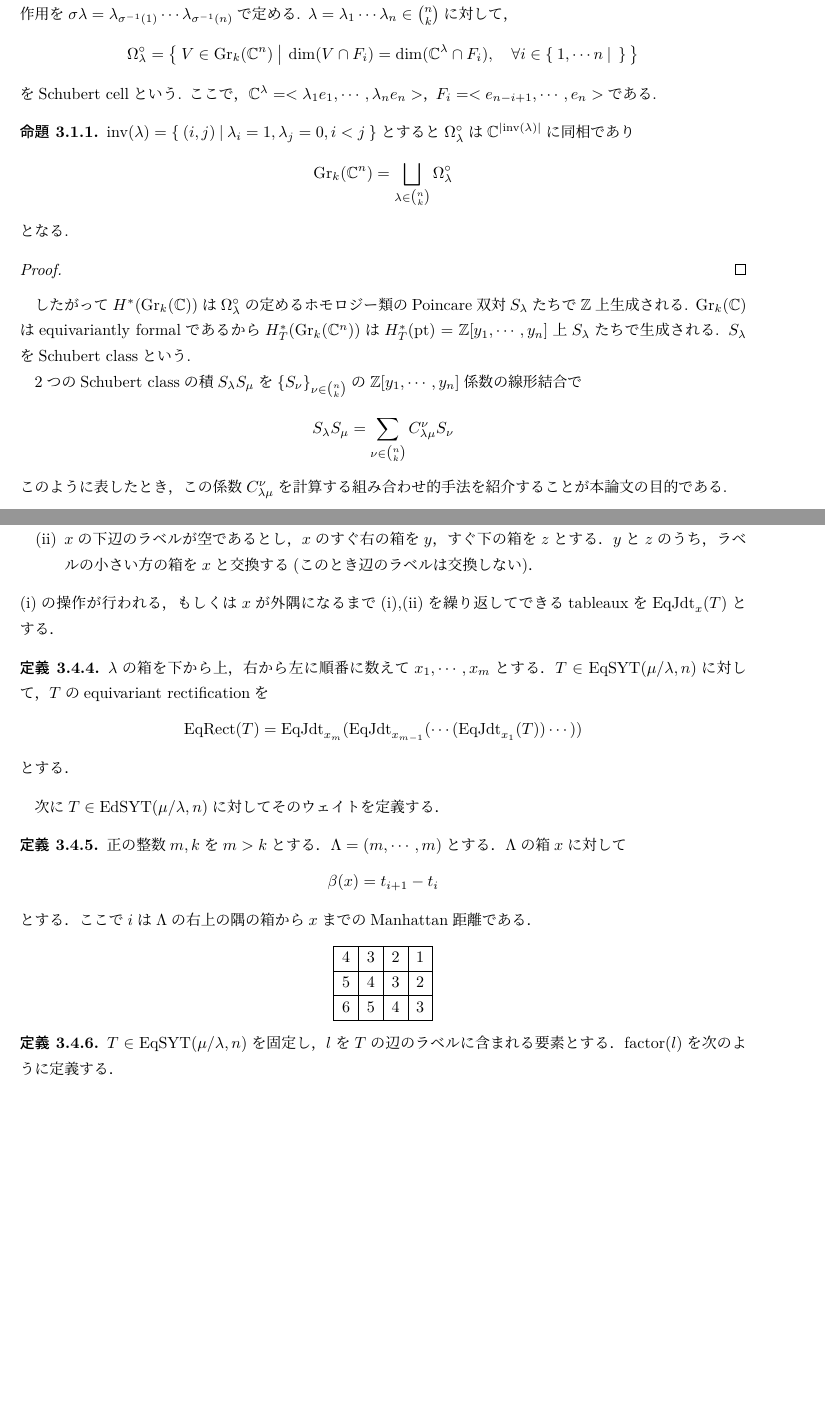
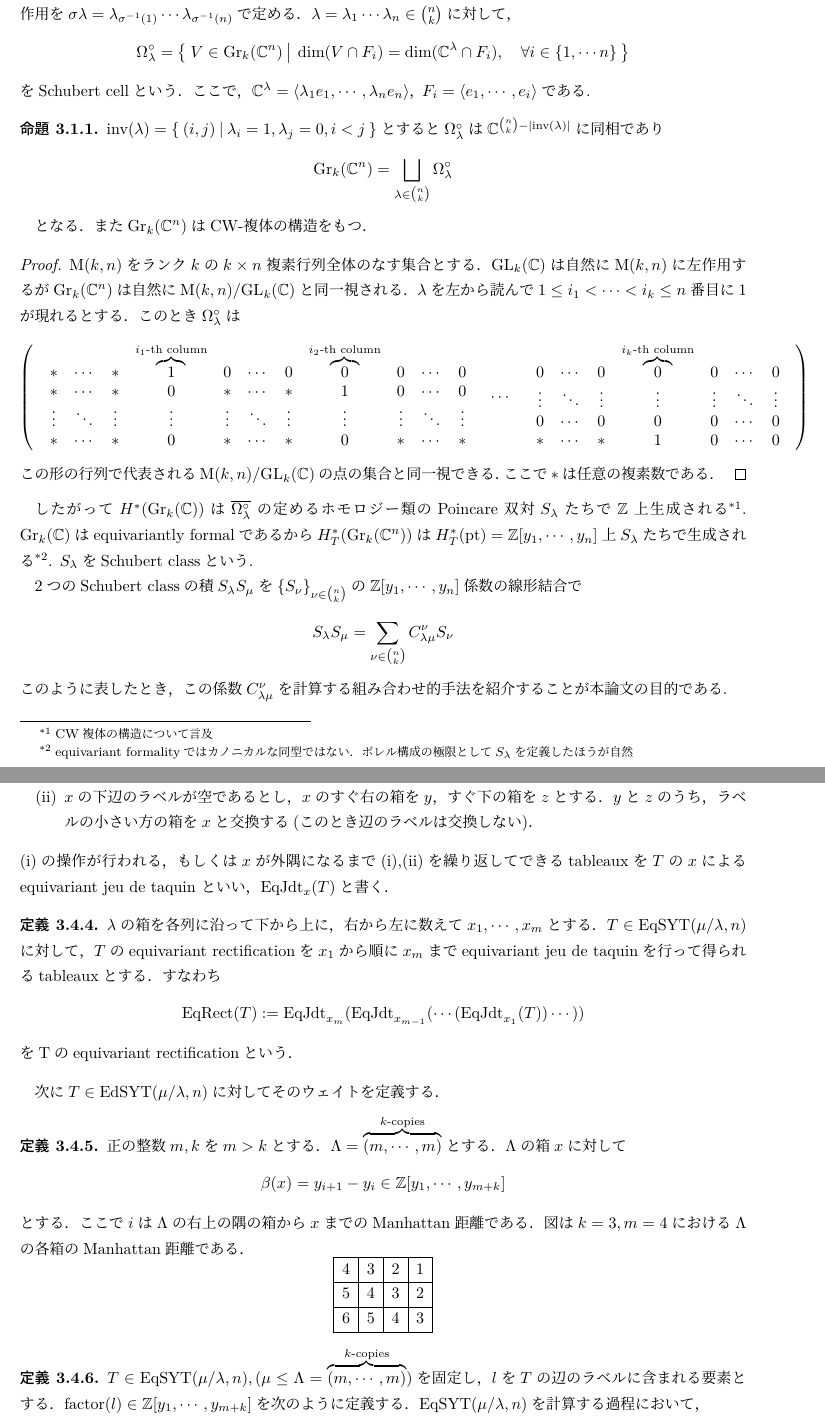
Before and after one commit to terym0421/master-project, a LaTeX document (main.tex, which reads sections/section3.tex): two parts of pages 6 and 8 of 11, joined at a grey line, cut so that both start at the same text, the shorter picture padded with empty space. Compiled offline with LuaLaTeX.

Commit message:
auto_commit

```diff
--- a/sections/section3.tex
+++ b/sections/section3.tex
@@ -5,26 +5,44 @@ $\text{Gr}_k(\complex^n)=\set{V\subset \complex^n}{\dim V = k}$をGrassmann多
 (t_1,\cdots,t_n)\cdot(x_1,\cdots,x_n)=(t_1x_1,\cdots,t_nx_n)
 \]
 によって左から作用する.この作用は自然に$\text{Gr}_k(\complex^n)$への作用を誘導し，$\text{Gr}_k(\complex^n)$は$T$空間となる.$\text{Gr}_k(\complex^n)$の$T$同変コホモロジーの構造は組み合わせ的に決定することができる.
-$\binom{n}{k}$を$0$と$1$からなる$n$文字の文字列のうち，$1$が$k$個使われている文字列の集合とする.$\lambda=\lambda_1\cdots \lambda_n\in\binom{n}{k}$に対して置換$\sigma\in\mathfrak{S}_n$の$\binom{n}{k}$への作用を$\sigma\lambda=\lambda_{\inv{\sigma}(1)}\cdots\lambda_{\inv{\sigma}(n)}$で定める.
+$\binom{n}{k}$を$0$と$1$からなる$n$文字の文字列のうち，$1$が$k$個使われている文字列の集合とする．$\lambda=\lambda_1\cdots \lambda_n\in\binom{n}{k}$に対して置換$\sigma\in\mathfrak{S}_n$の$\binom{n}{k}$への作用を$\sigma\lambda=\lambda_{\inv{\sigma}(1)}\cdots\lambda_{\inv{\sigma}(n)}$で定める．
 $\lambda=\lambda_1\cdots \lambda_n\in\binom{n}{k}$に対して，
 \[
-\Omega_\lambda^\circ=\set{V\in \text{Gr}_k(\complex^n)}{\dim(V\cap F_i)= \dim(\complex^\lambda\cap F_i),\quad \forall i\in \set{1,\cdots n}{}}
+\Omega_\lambda^\circ=\set{V\in \text{Gr}_k(\complex^n)}{\dim(V\cap F_i)= \dim(\complex^{\lambda}\cap F_i),\quad \forall i\in \{1,\cdots n\}}
 \]
-をSchubert cellという. ここで，$\complex^\lambda=<\lambda_1e_1,\cdots,\lambda_ne_n>$， $F_i=<e_{n-i+1},\cdots,e_n>$である.
+をSchubert cellという．ここで，$\complex^{\lambda}=\langle\lambda_{1}e_{1},\cdots,\lambda_ne_n\rangle$， $F_i=\langle e_{1},\cdots,e_i\rangle$である.
 
 \begin{prop}
-  $\text{inv}(\lambda)=\set{(i,j)}{\lambda_i=1, \lambda_j=0, i<j}$とすると$\Omega_\lambda^\circ$は$\complex^{|\text{inv}(\lambda)|}$に同相であり
+  $\text{inv}(\lambda)=\set{(i,j)}{\lambda_i=1, \lambda_j=0, i<j}$とすると$\Omega_\lambda^\circ$は$\complex^{\binom{n}{k}-|\text{inv}(\lambda)|}$に同相であり
 \[
 \text{Gr}_k(\complex^n)=\bigsqcup_{\lambda\in\binom{n}{k}}\Omega_\lambda^\circ
 \]
-となる.
+　となる．また$\text{Gr}_k(\complex^n)$はCW-複体の構造をもつ．
 \end{prop}
 
 \begin{proof}
-
+  $\text{M}(k,n)$をランク$k$の$k\times n$複素行列全体のなす集合とする．$\text{GL}_k(\complex)$は自然に$\text{M}(k, n)$に左作用するが$\text{Gr}_k(\complex^n)$は自然に$\text{M}(k,n)/\text{GL}_k(\complex)$と同一視される．$\lambda$を左から読んで$1\leq i_1<\cdots<i_k\leq n$番目に$1$が現れるとする．
+  このとき$\Omega_\lambda^\circ$は
+  \[
+  \left(\begin{array}{ccc}
+    {\begin{array}{ccccccccccc}
+    * & \cdots & * & \overbrace{1}^{i_1\text{-th column}} & 0 & \cdots & 0 & \overbrace{0}^{i_{2}\text{-th column}} & 0 & \cdots & 0\\
+    * & \cdots & * & 0 & * & \cdots & * & 1 & 0 & \cdots & 0\\
+    \vdots & \ddots & \vdots & \vdots & \vdots & \ddots & \vdots & \vdots & \vdots & \ddots & \vdots\\
+    * & \cdots & * & 0 & * & \cdots & * & 0 & * & \cdots & *
+    \end{array}} & \cdots &
+    {\begin{array}{ccccccc}
+    0 & \cdots & 0 & \overbrace{0}^{i_{k}\text{-th column}} & 0 &\cdots & 0\\
+    \vdots & \ddots & \vdots & \vdots & \vdots & \ddots & \vdots\\
+    0 & \cdots & 0 & 0 & 0 & \cdots & 0\\
+    * & \cdots & * & 1 & 0 & \cdots & 0
+    \end{array}}
+  \end{array}\right)
+  \]
+  この形の行列で代表される$\text{M}(k,n)/\text{GL}_k(\complex)$の点の集合と同一視できる．ここで$*$は任意の複素数である．
 \end{proof}
 
-したがって$H^*(\text{Gr}_k(\complex))$は$\Omega_\lambda^\circ$の定めるホモロジー類のPoincare双対$S_\lambda$たちで$\integer$上生成される. $\text{Gr}_k(\complex)$はequivariantly formalであるから$H^*_T(\text{Gr}_k(\complex^n))$は$H^*_T(\text{pt})=\integer[y_1,\cdots,y_n]$上$S_\lambda$たちで生成される. $S_\lambda$をSchubert classという.
+したがって$H^*(\text{Gr}_k(\complex))$は$\overline{\Omega_\lambda^\circ}$の定めるホモロジー類のPoincare双対$S_\lambda$たちで$\integer$上生成される\footnote{CW複体の構造について言及}. $\text{Gr}_k(\complex)$はequivariantly formalであるから$H^*_T(\text{Gr}_k(\complex^n))$は$H^*_T(\text{pt})=\integer[y_1,\cdots,y_n]$上$S_\lambda$たちで生成される\footnote{equivariant formalityではカノニカルな同型ではない．ボレル構成の極限として$S_\lambda$を定義したほうが自然}. $S_\lambda$をSchubert classという.
 
 $2$つのSchubert classの積$S_\lambda S_\mu$を$\{S_\nu\}_{\nu\in\binom{n}{k}}$の$\integer[y_1,\cdots,y_n]$係数の線形結合で
 \[
@@ -121,25 +141,25 @@ $\text{Gr}_k(\complex^n)$の$T$作用における固定点は$\{\complex^\lambda
     \item $x$の下辺のラベル$l$が空でないなら，$l$の最小値を$x$のラベルに移す
     \item $x$の下辺のラベルが空であるとし，$x$のすぐ右の箱を$y$，すぐ下の箱を$z$とする．$y$と$z$のうち，ラベルの小さい方の箱を$x$と交換する(このとき辺のラベルは交換しない)．
   \end{enumerate}
-  (i)の操作が行われる，もしくは$x$が外隅になるまで(i),(ii)を繰り返してできるtableauxを$\text{EqJdt}_x(T)$とする．
+  (i)の操作が行われる，もしくは$x$が外隅になるまで(i),(ii)を繰り返してできるtableauxを$T$の$x$によるequivariant jeu de taquin といい，$\text{EqJdt}_x(T)$と書く．
 \end{defin}
 
 \begin{defin}
-  $\lambda$の箱を下から上，右から左に順番に数えて$x_1,\cdots,x_m$とする．$T\in\text{EqSYT}(\mu/\lambda, n)$に対して，$T$のequivariant rectificationを
+  $\lambda$の箱を各列に沿って下から上に，右から左に数えて$x_1,\cdots,x_m$とする．$T\in\text{EqSYT}(\mu/\lambda, n)$に対して，$T$のequivariant rectificationを$x_1$から順に$x_m$までequivariant jeu de taquinを行って得られるtableauxとする．すなわち
   \[
-  \text{EqRect}(T)=\text{EqJdt}_{x_m}(\text{EqJdt}_{x_{m-1}}(\cdots(\text{EqJdt}_{x_1}(T))\cdots))
+  \text{EqRect}(T):=\text{EqJdt}_{x_m}(\text{EqJdt}_{x_{m-1}}(\cdots(\text{EqJdt}_{x_1}(T))\cdots))
   \]
-  とする．
+  をTのequivariant rectificationという．
 \end{defin}
 
 次に$T\in\text{EdSYT}(\mu/\lambda, n)$に対してそのウェイトを定義する．
 
 \begin{defin}
-  正の整数$m, k$を$m>k$とする．$\Lambda=(m,\cdots,m)$とする．$\Lambda$の箱$x$に対して
+  正の整数$m, k$を$m>k$とする．$\Lambda=\overbrace{(m,\cdots,m)}^{k\text{-copies}}$とする．$\Lambda$の箱$x$に対して
   \[
-  \beta(x)=t_{i+1}-t_i
+  \beta(x)=y_{i+1}-y_i\in \integer[y_1,\cdots,y_{m+k}]
   \]
-  とする．ここで$i$は$\Lambda$の右上の隅の箱から$x$までのManhattan距離である．
+  とする．ここで$i$は$\Lambda$の右上の隅の箱から$x$までのManhattan距離である．図は$k=3,m=4$における$\Lambda$の各箱のManhattan距離である．
   \[
   \begin{ytableau}
     4 & 3 & 2 & 1\\
@@ -150,10 +170,10 @@ $\text{Gr}_k(\complex^n)$の$T$作用における固定点は$\{\complex^\lambda
 \end{defin}
 
 \begin{defin}
-  $T\in\text{EqSYT}(\mu/\lambda, n)$を固定し，$l$を$T$の辺のラベルに含まれる要素とする．$\text{factor}(l)$を次のように定義する．
+  $T\in\text{EqSYT}(\mu/\lambda, n), (\mu\leq\Lambda=\overbrace{(m,\cdots,m)}^{k\text{-copies}})$を固定し，$l$を$T$の辺のラベルに含まれる要素とする．$\text{factor}(l)\in\integer[y_1,\cdots,y_{m+k}]$を次のように定義する．$\text{EqSYT}(\mu/\lambda, n)$を計算する過程において，
   \begin{enumerate}
-    \item $l$が含まれる列をrectificationしたあとも$l$が辺のラベルであるなら$\text{factor}(l)=0$とする．
-    \item $l$が含まれる列のrectificationにおいて，$l$が通った箱を下から順に$x_1,\cdots,x_s$とする．$x_s$と同じ行で$x_s$の右側にある$T$の箱を左から順に$y_1,\cdots,y_t$とする．このとき$\text{factor}(l)=\beta(x_1)+\cdots+\beta(x_s)+\beta(y_1)+\cdots+\beta(y_t)$とする．
+    \item $l$が含まれる列にある$\lambda$の箱をすべてequivariant jeu de taquinしたあとも，$l$が辺のラベルであるなら$\text{factor}(l)=0$とする．
+    \item $l$が含まれる列にある$\lambda$の箱をすべてequivariant jeu de taquinするとき，$l$が通った箱を下から順に$x_1,\cdots,x_s$とする．$x_s$と同じ行で$x_s$の右側にある$T$の箱を左から順に$y_1,\cdots,y_t$とする．このとき$\text{factor}(l)=\beta(x_1)+\cdots+\beta(x_s)+\beta(y_1)+\cdots+\beta(y_t)$とする．
   \end{enumerate}
 \end{defin}
 
```
Also changed, not shown: sections/section1.tex (+1 -1 lines), main.pdf, sections/section3.tex (36 more changed lines), 1 other file.
